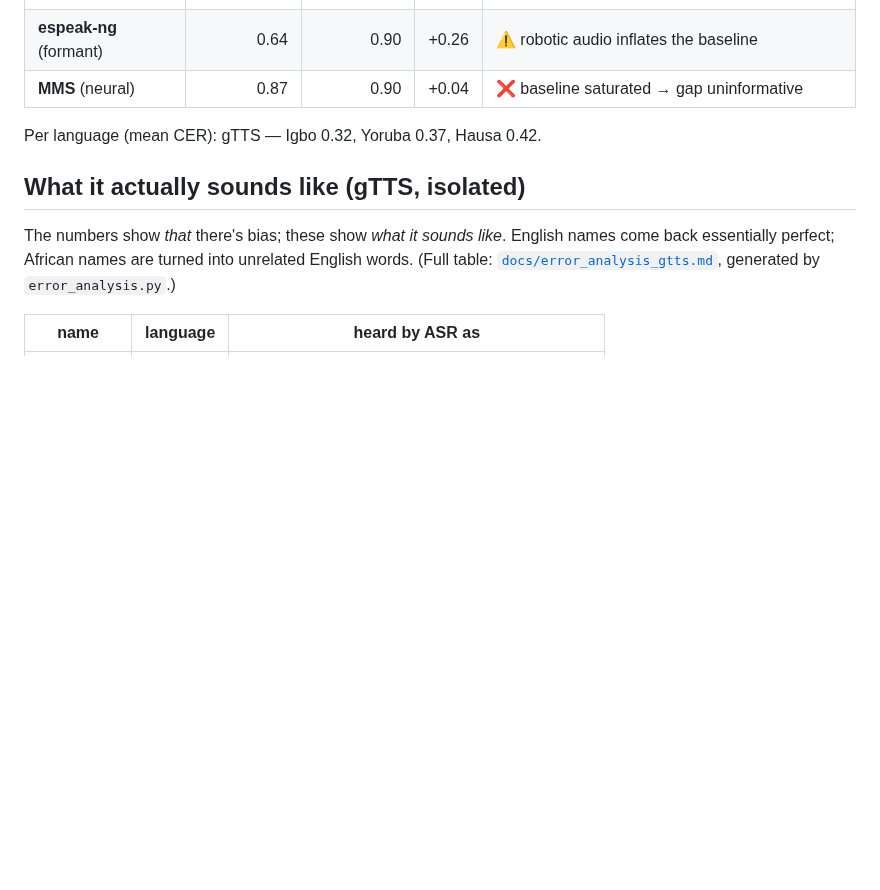
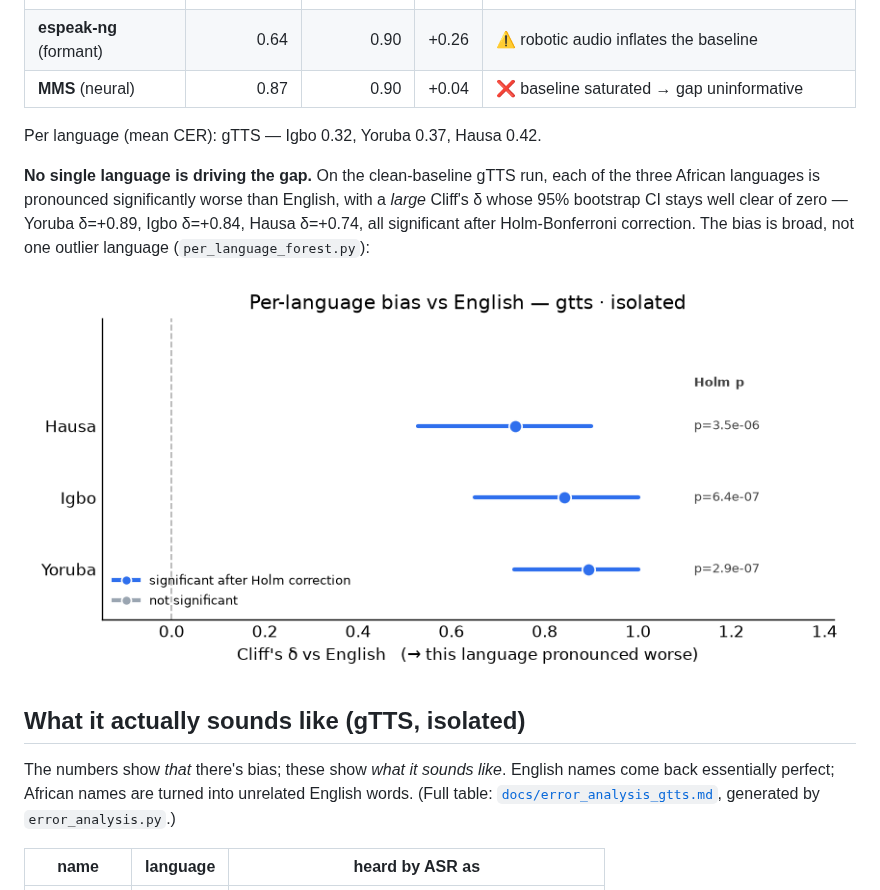
Before and after one commit to amhanesipeace/name-pronunciation-benchmark, a Markdown page: FINDINGS.md, the part around the change. GitHub-like rendering; pictures changed too: docs/per_language_forest.png (added); blank space fills up the shorter version.

```diff
--- a/FINDINGS.md
+++ b/FINDINGS.md
@@ -78,6 +78,16 @@ baseline.
 | **MMS** (neural) | 0.87 | 0.90 | +0.04 | ❌ baseline saturated → gap uninformative |
 
 Per language (mean CER): gTTS — Igbo 0.32, Yoruba 0.37, Hausa 0.42.
+
+**No single language is driving the gap.** On the clean-baseline gTTS run, each
+of the three African languages is pronounced significantly worse than English,
+with a *large* Cliff's δ whose 95% bootstrap CI stays well clear of zero —
+Yoruba δ=+0.89, Igbo δ=+0.84, Hausa δ=+0.74, all significant after
+Holm-Bonferroni correction. The bias is broad, not one outlier language
+(`per_language_forest.py`):
+
+![Per-language gap vs English (gTTS, isolated): Yoruba, Igbo and Hausa each with
+Cliff's δ and a 95% bootstrap CI clear of zero.](docs/per_language_forest.png)
 
 ## What it actually sounds like (gTTS, isolated)
 
```
Also changed, not shown: README.md (+1 -0 lines), 6 other files.
